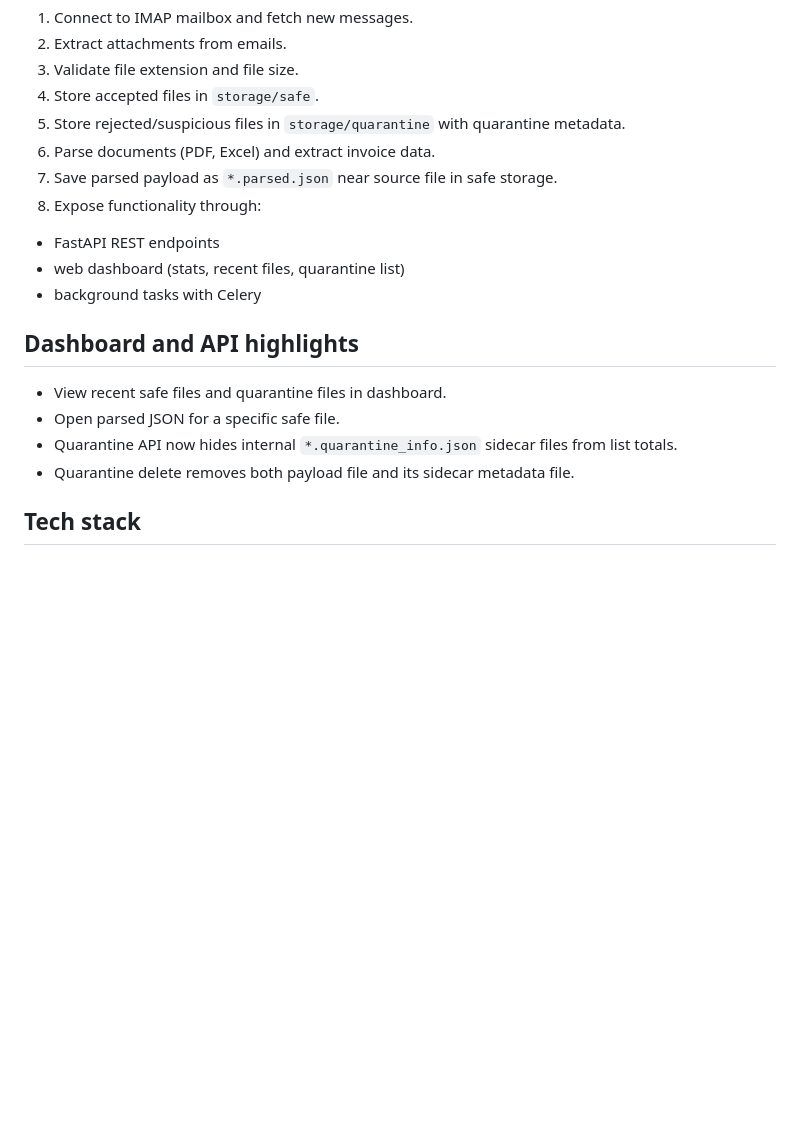
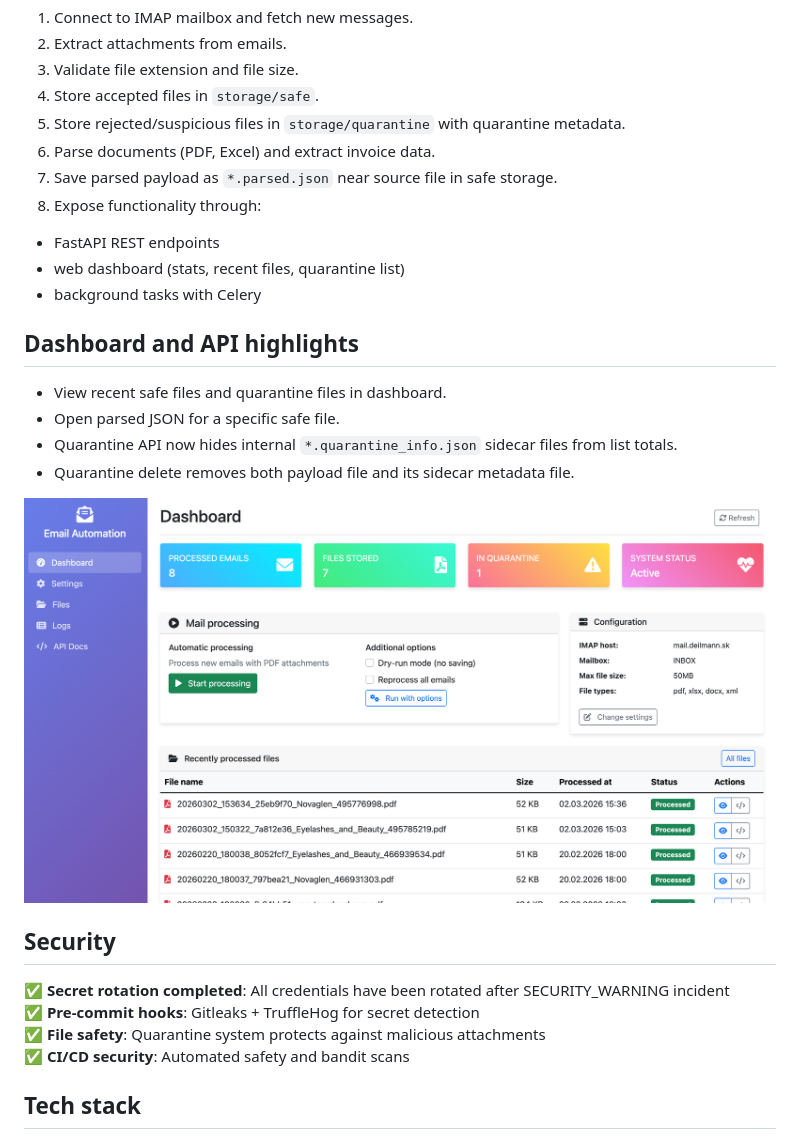
Before and after one commit to rednaxela1813/automation-platform, a Markdown page: README.md, the part around one of its changes. GitHub-like rendering; pictures changed too: docs/images/Screenshot 2026-03-05 at 10.31.18.png (added); blank space fills up the shorter version.

```diff
--- a/README.md
+++ b/README.md
@@ -26,6 +27,7 @@ This project automates that pipeline and provides operational visibility through
 6. Parse documents (PDF, Excel) and extract invoice data.
 7. Save parsed payload as `*.parsed.json` near source file in safe storage.
 8. Expose functionality through:
+
 - FastAPI REST endpoints
 - web dashboard (stats, recent files, quarantine list)
 - background tasks with Celery
@@ -36,6 +38,15 @@ This project automates that pipeline and provides operational visibility through
 - Open parsed JSON for a specific safe file.
 - Quarantine API now hides internal `*.quarantine_info.json` sidecar files from list totals.
 - Quarantine delete removes both payload file and its sidecar metadata file.
+
+![Dashboard](docs/images/Screenshot%202026-03-05%20at%2010.31.18.png)
+
+## Security
+
+✅ **Secret rotation completed**: All credentials have been rotated after SECURITY_WARNING incident
+✅ **Pre-commit hooks**: Gitleaks + TruffleHog for secret detection
+✅ **File safety**: Quarantine system protects against malicious attachments
+✅ **CI/CD security**: Automated safety and bandit scans
 
 ## Tech stack
 
```
Also changed, not shown: other parts of README.md (+5 -0 lines), 22 other files.
